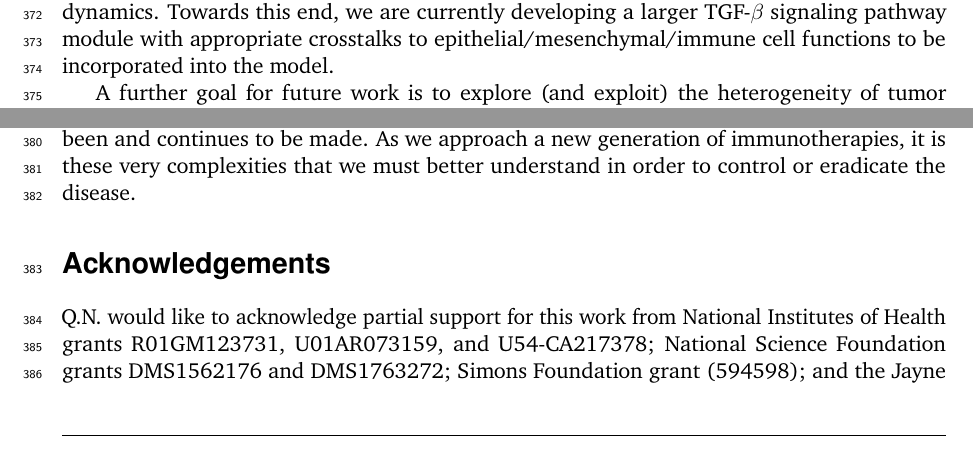
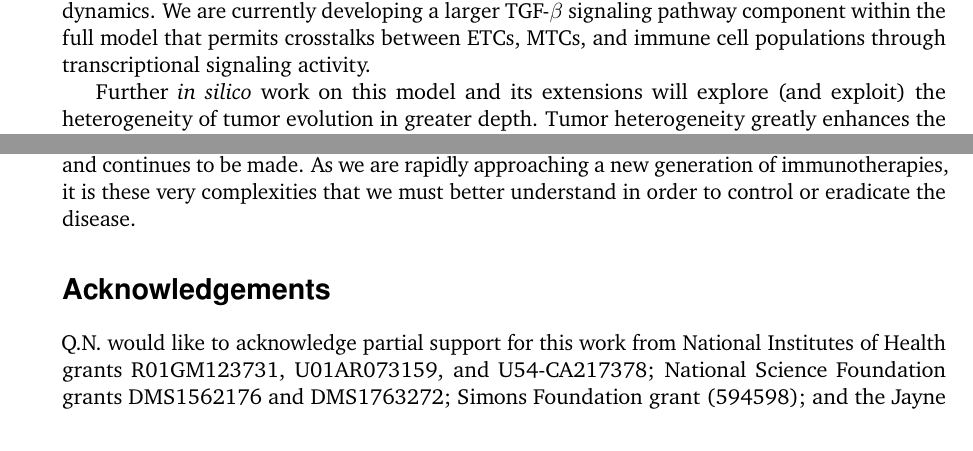
Before and after one commit to drbergman/Tumor-Immune-EMT, a LaTeX document (Paper/CleanPaper.tex): two parts of page 18 of 20, joined at a grey line, cut so that both start at the same text. Compiled offline with pdfLaTeX.

Commit message:
update res/discussion

```diff
--- a/Paper/CleanPaper.tex
+++ b/Paper/CleanPaper.tex
@@ -499,9 +499,10 @@ To capture the essential characteristics of the model, we summarized {\em in sil
 The predictions of this model offer promising leads in elucidating the competing roles of immune cells and EMT during tumor progression, but much remains to be done. Further development of the inflammation module of this model is important given the large and sometimes paradoxical roles that the inflammatory state exerts on tumor cells and invasion-free survival (Figs. \ref{fig:MOAT} and \ref{fig:VaryINFL_and_MesPars}B, D). Currently, inflammation is modeled as independently cycling between high and low schemes, however several model components contribute to the inflammatory state. This can be modeled for example by assuming that the level of inflammation depends on the number of and the degree of mutations that tumor cells harbor.
 %% not sure about
 %Another layer of complexity is revealed by the natural anti-inflammatory role of Tregs. One consequence of the current model is that decreasing the number of Tregs increases the cancer-free survival. Clearly, there exists a trade-off to be accounted for, and adding to the model the main effector function of Tregs could remedy this and add depth to our understanding of the various roles that Tregs play in and around the tumor.
-The roles that TGF-$\beta$ play throughout the tumor and its microenvironment also warrant further investigation. We found that, below a certain threshold, reduction of TGF-$\beta$ increases the Time to Cancer  (Fig. \ref{fig:FirstSurvivalCurves}E), thus reducing expression levels of TGF-$\beta$ in the tumor microenvironment benefits survival. Intriguingly, recent experimental work demonstrated that TGF-$\beta$ drives tumor suppression in pancreatic cancer by promoting EMT \cite{david16_tgfv}. However, TGF-$\beta$ is a master regulator implicated in numerous cellular signaling processes, and changing the concentrations of TGF-$\beta$ even in a local tumor microenvironment could have large off-target effects. Indeed, it has been shown that TGF-$\beta$ promotes invasion and heterogeneity (although suppresses cell proliferation) in squamous cell carcinoma \cite{oshimori15_tgfv}. Future work thus ought to consider the effects of targeting signaling factors downstream of TGF-$\beta$ that still have the ability to modulate epithelial cell dynamics. Towards this end, we are currently developing a larger TGF-$\beta$ signaling pathway module with appropriate crosstalks to  epithelial/mesenchymal/immune cell functions to be incorporated into the model.
+The competing roles that TGF-$\beta$ play throughout the tumor and its microenvironment also warrant further investigation. We found that -- below a certain threshold -- reduction of TGF-$\beta$ increases the time to invasion (Fig. \ref{fig:FirstSurvivalCurves}E): reducing  TGF-$\beta$ in the TME can benefit survival. Recent experiment work in support of this demonstrated that TGF-$\beta$ drives tumor suppression in pancreatic cancer by promoting EMT \cite{david16_tgfv}. TGF-$\beta$, however, is implicated in numerous other cellular signaling processes, and changing TGF-$\beta$ concentration even in a local environment could have large off-target effects. Indeed, it has been shown that TGF-$\beta$ promotes invasion and heterogeneity while  suppressing cell proliferation in squamous cell carcinoma \cite{oshimori15_tgfv}. To help account for such complex circuitry, future work should incorporate the effects of signaling factors downstream of TGF-$\beta$ on tumor cell dynamics. We are currently developing a larger TGF-$\beta$ signaling pathway component within the full model that permits crosstalks between ETCs, MTCs, and immune cell populations through transcriptional signaling activity.
 \par
-A further goal for future work is to explore (and exploit) the heterogeneity of tumor evolution in greater depth: this heterogeneity aids the evasion of the tumor from immune effects. Studying the consequences of decanalization \cite{gibson09_decanalization} during cancer progression is too-often sidelined, despite evidence supporting its prominence \cite{cyll17_tumour, punt17_tumour, dagogo-jack18_tumour}. Yet despite these challenges, for which the complexity of the disease may be often in large part responsible, great progress has been and continues to be made. As we approach a new generation of immunotherapies, it is these very complexities that we must better understand in order to control or eradicate the disease.
+Further {\em in silico} work on this model and its extensions will explore (and exploit) the heterogeneity of tumor evolution in greater depth. Tumor heterogeneity greatly enhances the capabilities of the tumor to evade immune effects. Studying the consequences of this increased heterogeneity following disease incidence, i.e. decanalization \cite{gibson09_decanalization}, is too-often sidelined, despite mounting evidence in support of its prominent role in cancer evolution \cite{cyll17_tumour, punt17_tumour, dagogo-jack18_tumour}. Despite these challenges (for which disease complexity is often in part responsible), great progress has been and continues to be made. As we are rapidly approaching a new generation of immunotherapies, it is these very complexities that we must better understand in order to control or eradicate the disease.
+
 
 \section*{Acknowledgements}
 Q.N. would like to acknowledge partial support for this work from National Institutes of Health grants R01GM123731, U01AR073159, and U54-CA217378; National Science Foundation grants DMS1562176 and DMS1763272; Simons Foundation grant (594598); and the Jayne Koskinas Ted Giovanis Foundation for Health and Policy joint with the Breast Cancer Research Foundation. A.L.M. would like to acknowledge partial support for this work from an American Cancer Society grant \#IRG-16-181-57.
```
Also changed, not shown: Paper/CleanPaper.pdf (deleted), Paper/CleanPaper.tex (2 more changed lines), 1 other file.
